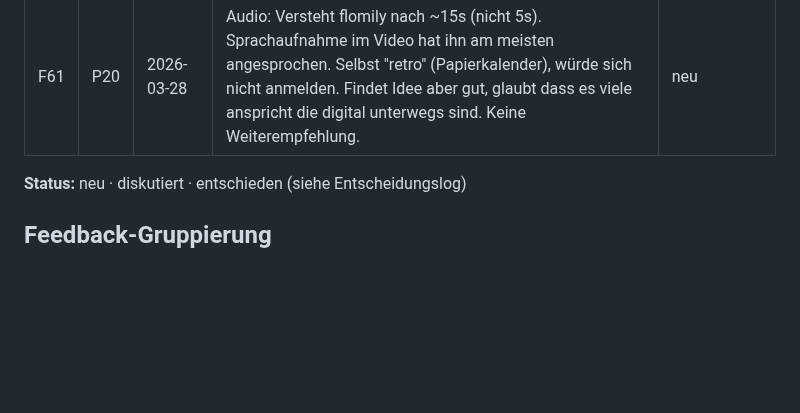
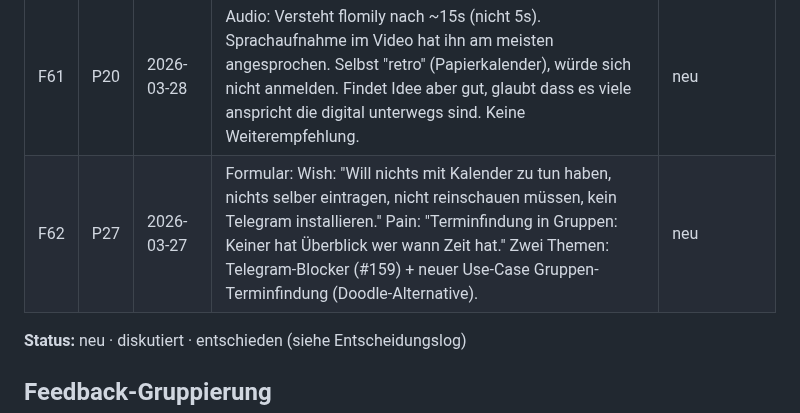
Before and after one commit to morphOS39/flomily-web, a Markdown page: docs/feedback-log.md, the part around the change. GitHub-like rendering; blank space fills up the shorter version.

Commit message:
feedback: F62 (Matthias Wlcek — kein Telegram, Gruppen-Terminfindung)
Co-Authored-By: Claude Opus 4.6 (1M context) <noreply@anthropic.com>

```diff
--- a/docs/feedback-log.md
+++ b/docs/feedback-log.md
@@ -100,6 +100,7 @@ Einzelne Rueckmeldungen, verknuepft mit Person aus Kontaktlog.
 |F59|P8|2026-03-28|Blocker: "Ich habe aber kein Telegramm" — Papa hat kein Telegram, kann flomily nicht nutzen. Bestätigt Bedarf für weitere Messenger (#102).|neu|
 |F60|P25|2026-03-28|"Wir nutzen privat einen Wandkalender." Potential: mit flomily den Wandkalender endlich digitalisieren.|neu|
 |F61|P20|2026-03-28|Audio: Versteht flomily nach ~15s (nicht 5s). Sprachaufnahme im Video hat ihn am meisten angesprochen. Selbst "retro" (Papierkalender), würde sich nicht anmelden. Findet Idee aber gut, glaubt dass es viele anspricht die digital unterwegs sind. Keine Weiterempfehlung.|neu|
+|F62|P27|2026-03-27|Formular: Wish: "Will nichts mit Kalender zu tun haben, nichts selber eintragen, nicht reinschauen müssen, kein Telegram installieren." Pain: "Terminfindung in Gruppen: Keiner hat Überblick wer wann Zeit hat." Zwei Themen: Telegram-Blocker (#159) + neuer Use-Case Gruppen-Terminfindung (Doodle-Alternative).|neu|
 
 **Status:** neu · diskutiert · entschieden (siehe Entscheidungslog)
 
```
